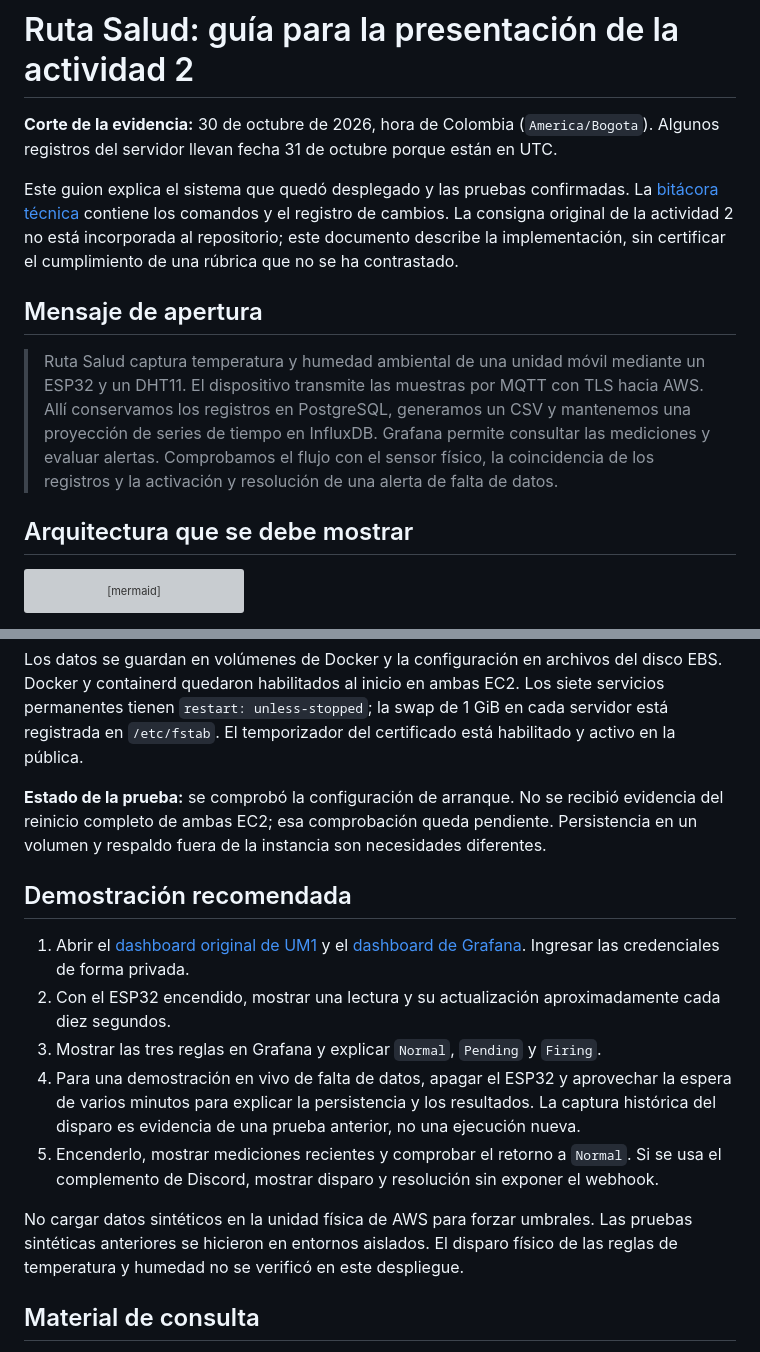
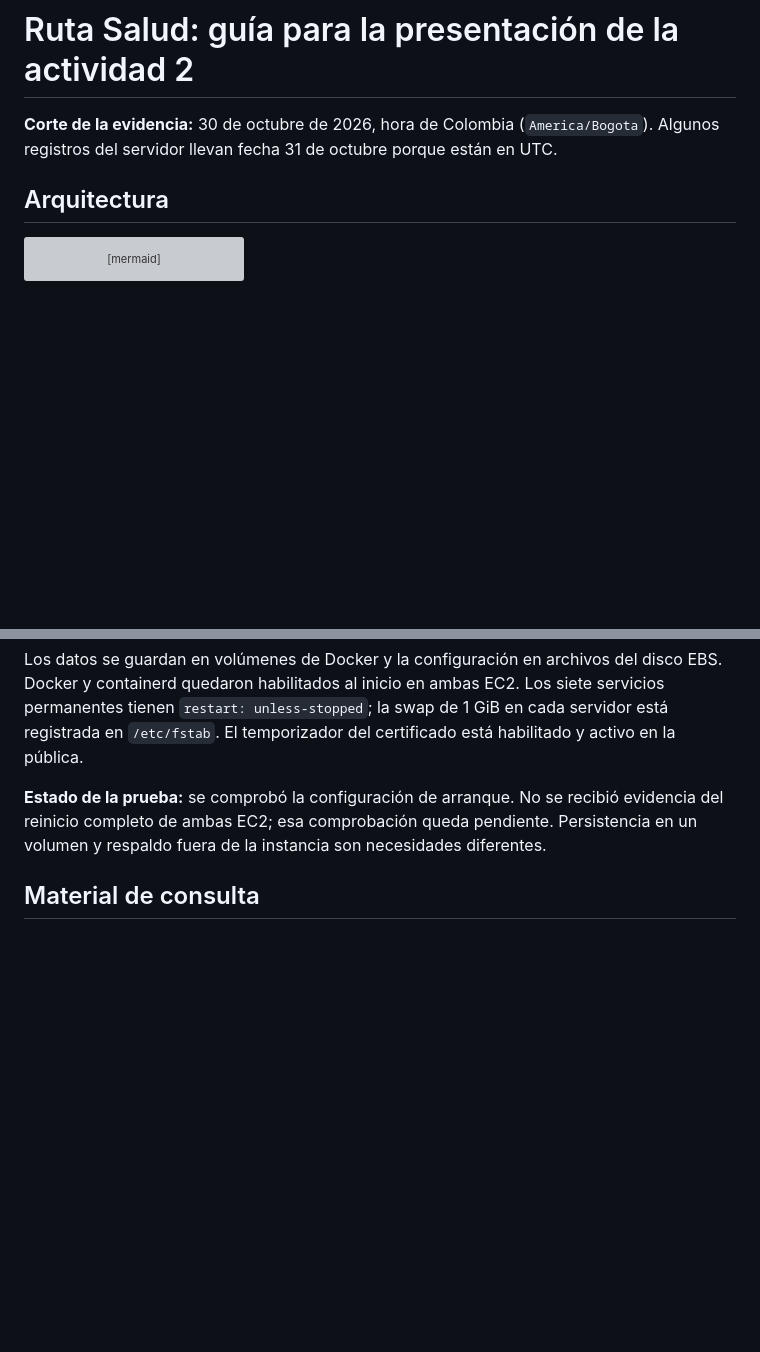
Before and after one commit to didcasva/Actividad_1_IoT_IA, a Markdown page: docs/guia-presentacion-actividad2.md, 2 parts joined by grey strips. Rendered like a GitHub page; blank space fills up the shorter version; grey boxes are pictures that could not be loaded.

Commit message:
Simplificar la guia de presentacion

````diff
--- a/docs/guia-presentacion-actividad2.md
+++ b/docs/guia-presentacion-actividad2.md
@@ -2,13 +2,7 @@
 
 **Corte de la evidencia:** 30 de octubre de 2026, hora de Colombia (`America/Bogota`). Algunos registros del servidor llevan fecha 31 de octubre porque están en UTC.
 
-Este guion explica el sistema que quedó desplegado y las pruebas confirmadas. La [bitácora técnica](bitacora-aws-actividad2.md) contiene los comandos y el registro de cambios. La consigna original de la actividad 2 no está incorporada al repositorio; este documento describe la implementación, sin certificar el cumplimiento de una rúbrica que no se ha contrastado.
-
-## Mensaje de apertura
-
-> Ruta Salud captura temperatura y humedad ambiental de una unidad móvil mediante un ESP32 y un DHT11. El dispositivo transmite las muestras por MQTT con TLS hacia AWS. Allí conservamos los registros en PostgreSQL, generamos un CSV y mantenemos una proyección de series de tiempo en InfluxDB. Grafana permite consultar las mediciones y evaluar alertas. Comprobamos el flujo con el sensor físico, la coincidencia de los registros y la activación y resolución de una alerta de falta de datos.
-
-## Arquitectura que se debe mostrar
+## Arquitectura
 
 ```mermaid
 flowchart LR
@@ -133,16 +127,6 @@ Los datos se guardan en volúmenes de Docker y la configuración en archivos del
 
 **Estado de la prueba:** se comprobó la configuración de arranque. No se recibió evidencia del reinicio completo de ambas EC2; esa comprobación queda pendiente. Persistencia en un volumen y respaldo fuera de la instancia son necesidades diferentes.
 
-## Demostración recomendada
-
-1. Abrir el [dashboard original de UM1](https://3.231.16.96/?device_code=UM1) y el [dashboard de Grafana](https://3.231.16.96/grafana/d/rutasalud-ambiente/monitoreo-ambiental?var-unidad=UM1&from=now-15m&to=now). Ingresar las credenciales de forma privada.
-2. Con el ESP32 encendido, mostrar una lectura y su actualización aproximadamente cada diez segundos.
-3. Mostrar las tres reglas en Grafana y explicar `Normal`, `Pending` y `Firing`.
-4. Para una demostración en vivo de falta de datos, apagar el ESP32 y aprovechar la espera de varios minutos para explicar la persistencia y los resultados. La captura histórica del disparo es evidencia de una prueba anterior, no una ejecución nueva.
-5. Encenderlo, mostrar mediciones recientes y comprobar el retorno a `Normal`. Si se usa el complemento de Discord, mostrar disparo y resolución sin exponer el webhook.
-
-No cargar datos sintéticos en la unidad física de AWS para forzar umbrales. Las pruebas sintéticas anteriores se hicieron en entornos aislados. El disparo físico de las reglas de temperatura y humedad no se verificó en este despliegue.
-
 ## Material de consulta
 
 - [Bitácora técnica y operación de AWS](bitacora-aws-actividad2.md).
````
